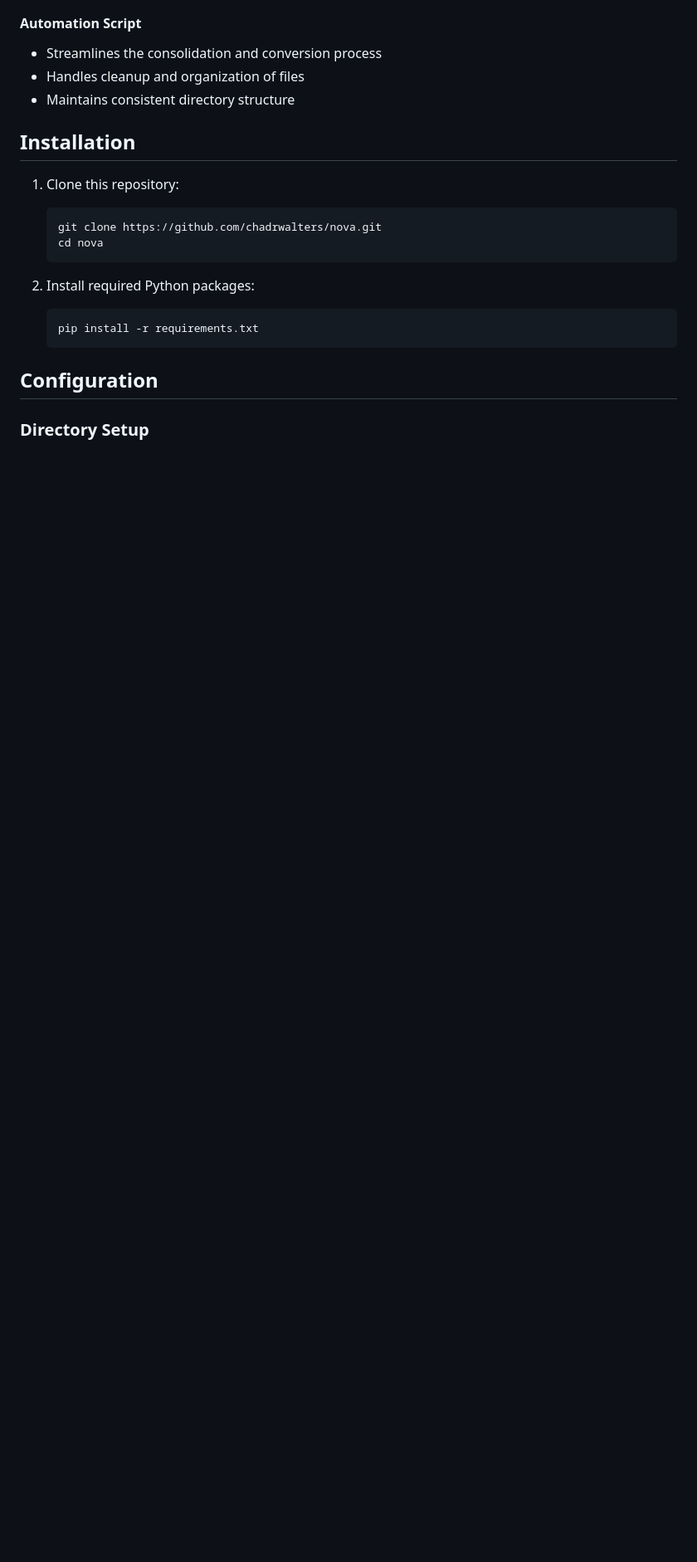
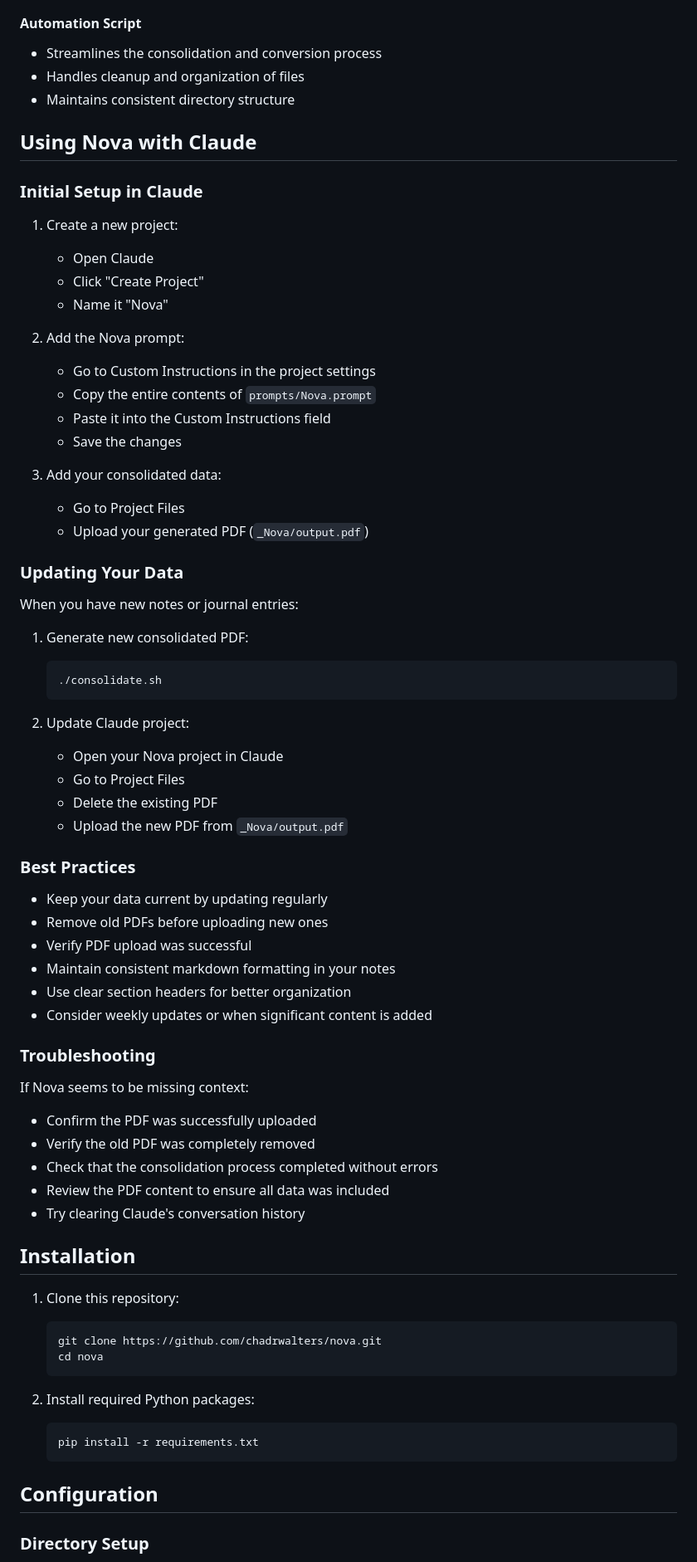
Before and after one commit to chadrwalters/nova, a Markdown page: README.md, the part around the change. Shown at 83% size. Drawn GitHub-style; blank space fills up the shorter version.

````diff
--- a/README.md
+++ b/README.md
@@ -35,6 +35,58 @@ The Nova prompt (`prompts/Nova.prompt`) is designed to:
 - Streamlines the consolidation and conversion process
 - Handles cleanup and organization of files
 - Maintains consistent directory structure
+
+## Using Nova with Claude
+
+### Initial Setup in Claude
+
+1. Create a new project:
+   - Open Claude
+   - Click "Create Project"
+   - Name it "Nova"
+
+2. Add the Nova prompt:
+   - Go to Custom Instructions in the project settings
+   - Copy the entire contents of `prompts/Nova.prompt`
+   - Paste it into the Custom Instructions field
+   - Save the changes
+
+3. Add your consolidated data:
+   - Go to Project Files
+   - Upload your generated PDF (`_Nova/output.pdf`)
+
+### Updating Your Data
+
+When you have new notes or journal entries:
+
+1. Generate new consolidated PDF:
+   ```bash
+   ./consolidate.sh
+   ```
+
+2. Update Claude project:
+   - Open your Nova project in Claude
+   - Go to Project Files
+   - Delete the existing PDF
+   - Upload the new PDF from `_Nova/output.pdf`
+
+### Best Practices
+
+- Keep your data current by updating regularly
+- Remove old PDFs before uploading new ones
+- Verify PDF upload was successful
+- Maintain consistent markdown formatting in your notes
+- Use clear section headers for better organization
+- Consider weekly updates or when significant content is added
+
+### Troubleshooting
+
+If Nova seems to be missing context:
+- Confirm the PDF was successfully uploaded
+- Verify the old PDF was completely removed
+- Check that the consolidation process completed without errors
+- Review the PDF content to ensure all data was included
+- Try clearing Claude's conversation history
 
 ## Installation
 
````
